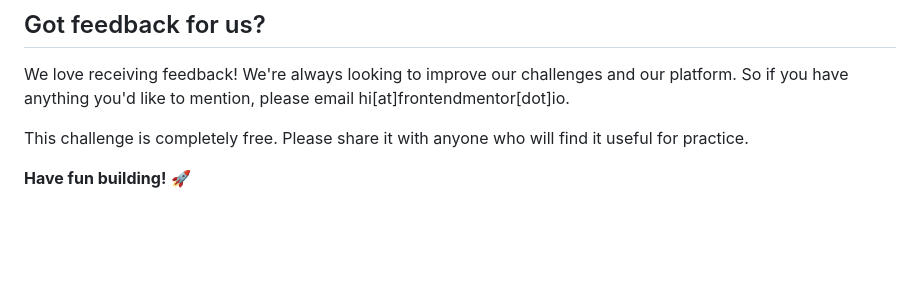
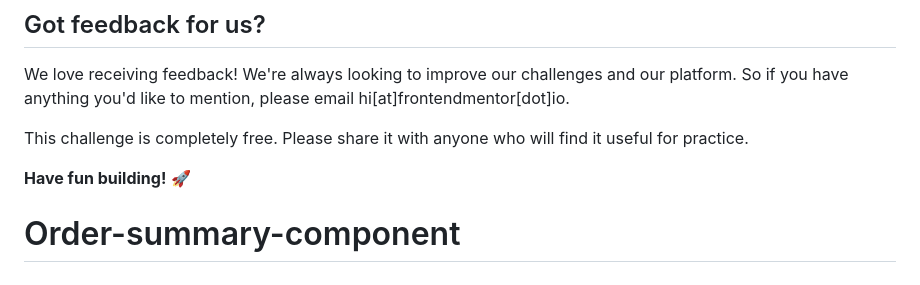
Before and after one commit to LayoN95/Order-summary-component, a Markdown page: README.md, the part around the change. GitHub-like rendering; blank space fills up the shorter version.

```diff
--- a/README.md
+++ b/README.md
@@ -89,3 +89,4 @@ We love receiving feedback! We're always looking to improve our challenges and o
 This challenge is completely free. Please share it with anyone who will find it useful for practice.
 
 **Have fun building!** 🚀
+# Order-summary-component
```
